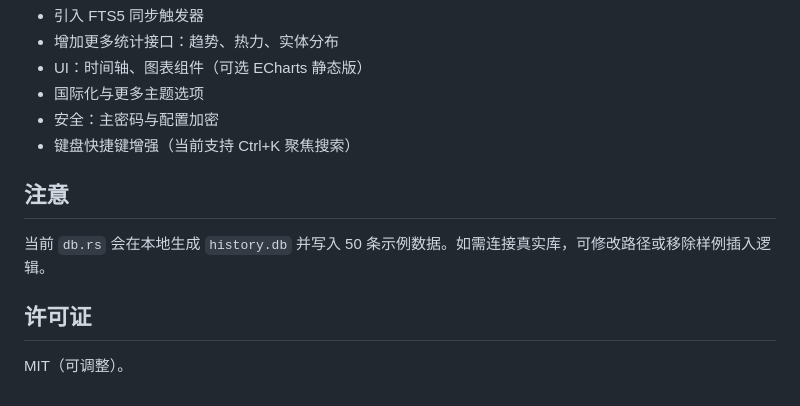
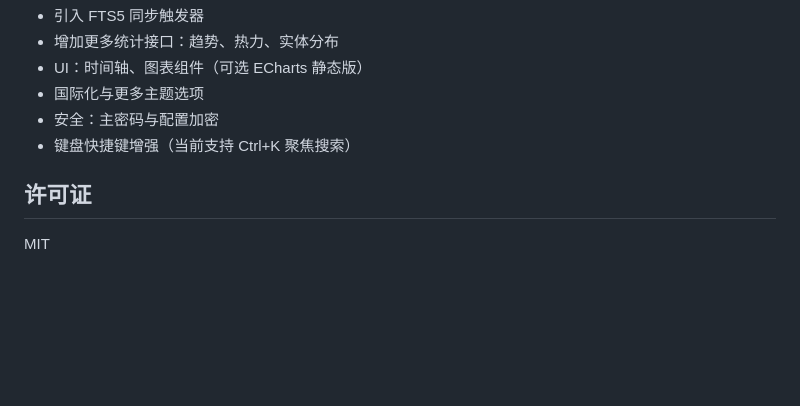
Before and after one commit to yanjing19989/Browser-history-browser, a Markdown page: README.md, the part around the change. Rendered like a GitHub page; blank space fills up the shorter version.

```diff
--- a/README.md
+++ b/README.md
@@ -132,8 +132,5 @@ invoke('list_history', {
 - 安全：主密码与配置加密
 - 键盘快捷键增强（当前支持 Ctrl+K 聚焦搜索）
 
-## 注意
-当前 `db.rs` 会在本地生成 `history.db` 并写入 50 条示例数据。如需连接真实库，可修改路径或移除样例插入逻辑。
-
 ## 许可证
-MIT（可调整）。
+MIT
```
